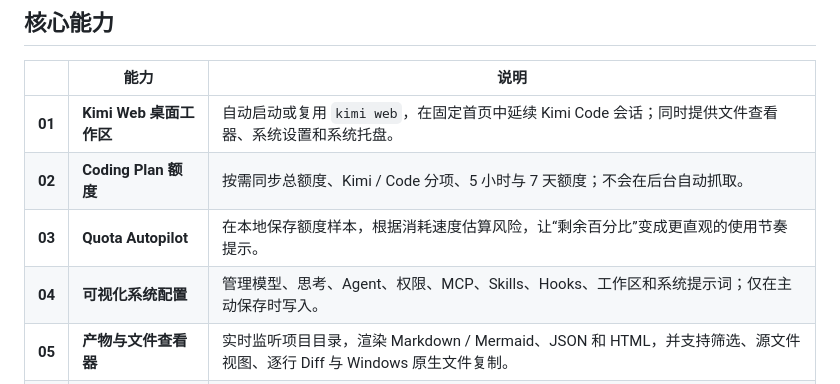
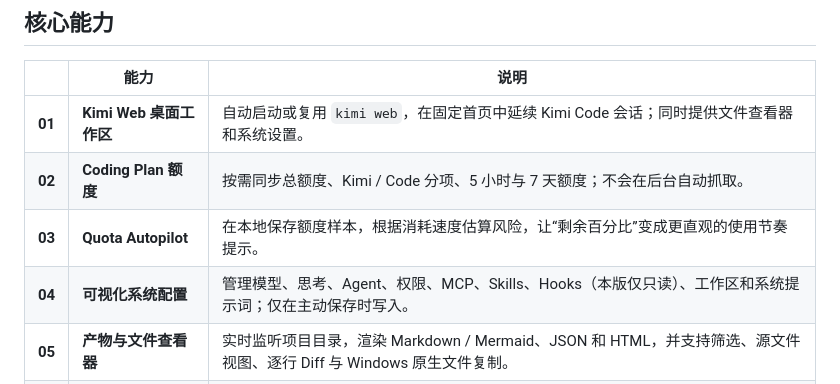
Before and after one commit to Dylan5237/kcc-workbench, a Markdown page: README.md, the part around the change. Drawn GitHub-style.

```diff
--- a/README.md
+++ b/README.md
@@ -47,10 +47,10 @@ Kimi Code 已经具备完整的终端与 Web 工作流，但额度、配置和
 
 | | 能力 | 说明 |
 | --- | --- | --- |
-| **01** | **Kimi Web 桌面工作区** | 自动启动或复用 `kimi web`，在固定首页中延续 Kimi Code 会话；同时提供文件查看器、系统设置和系统托盘。 |
+| **01** | **Kimi Web 桌面工作区** | 自动启动或复用 `kimi web`，在固定首页中延续 Kimi Code 会话；同时提供文件查看器和系统设置。 |
 | **02** | **Coding Plan 额度** | 按需同步总额度、Kimi / Code 分项、5 小时与 7 天额度；不会在后台自动抓取。 |
 | **03** | **Quota Autopilot** | 在本地保存额度样本，根据消耗速度估算风险，让“剩余百分比”变成更直观的使用节奏提示。 |
-| **04** | **可视化系统配置** | 管理模型、思考、Agent、权限、MCP、Skills、Hooks、工作区和系统提示词；仅在主动保存时写入。 |
+| **04** | **可视化系统配置** | 管理模型、思考、Agent、权限、MCP、Skills、Hooks（本版仅只读）、工作区和系统提示词；仅在主动保存时写入。 |
 | **05** | **产物与文件查看器** | 实时监听项目目录，渲染 Markdown / Mermaid、JSON 和 HTML，并支持筛选、源文件视图、逐行 Diff 与 Windows 原生文件复制。 |
 | **06** | **任务时间机器** | 持久化会话产物检查点，回看历史内容与 Diff；在 Git 项目中可从检查点创建隔离的 branch + worktree。 |
 
```
Also changed, not shown: README_EN.md (+2 -2 lines).
